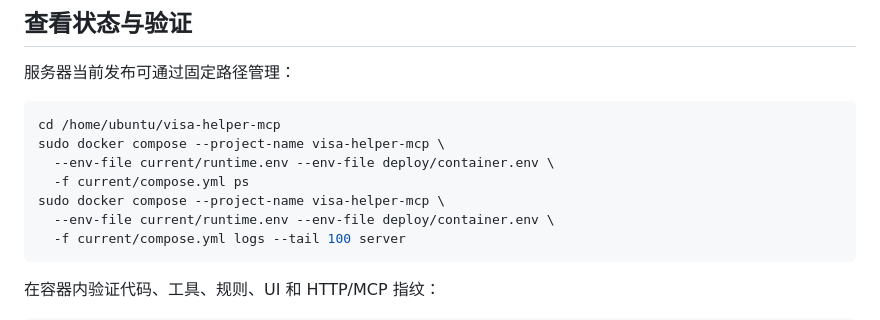
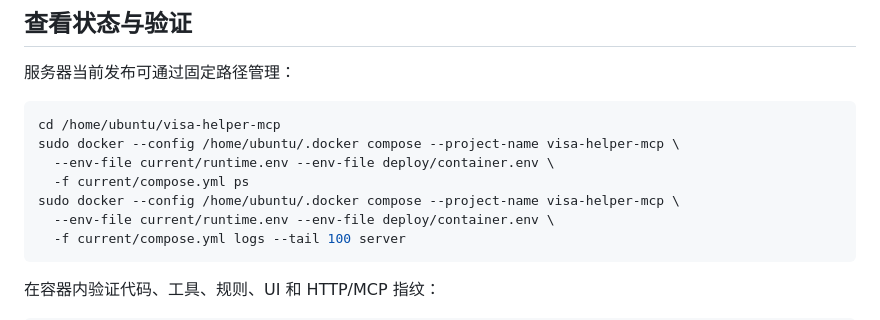
Before and after one commit to YoungAndSure/visa-helper, a Markdown page: docs/container-deployment.md, the part around one of its changes. Drawn GitHub-style.

````diff
--- a/docs/container-deployment.md
+++ b/docs/container-deployment.md
@@ -100,10 +102,10 @@ ln -sfn releases/0.7.0-589a244540ab /home/ubuntu/visa-helper-mcp/current
 
 ```bash
 cd /home/ubuntu/visa-helper-mcp
-sudo docker compose --project-name visa-helper-mcp \
+sudo docker --config /home/ubuntu/.docker compose --project-name visa-helper-mcp \
   --env-file current/runtime.env --env-file deploy/container.env \
   -f current/compose.yml ps
-sudo docker compose --project-name visa-helper-mcp \
+sudo docker --config /home/ubuntu/.docker compose --project-name visa-helper-mcp \
   --env-file current/runtime.env --env-file deploy/container.env \
   -f current/compose.yml logs --tail 100 server
 ```
````
Also changed, not shown: other parts of docs/container-deployment.md (+18 -4 lines), docs/deployment.md (+1 -1 lines).
